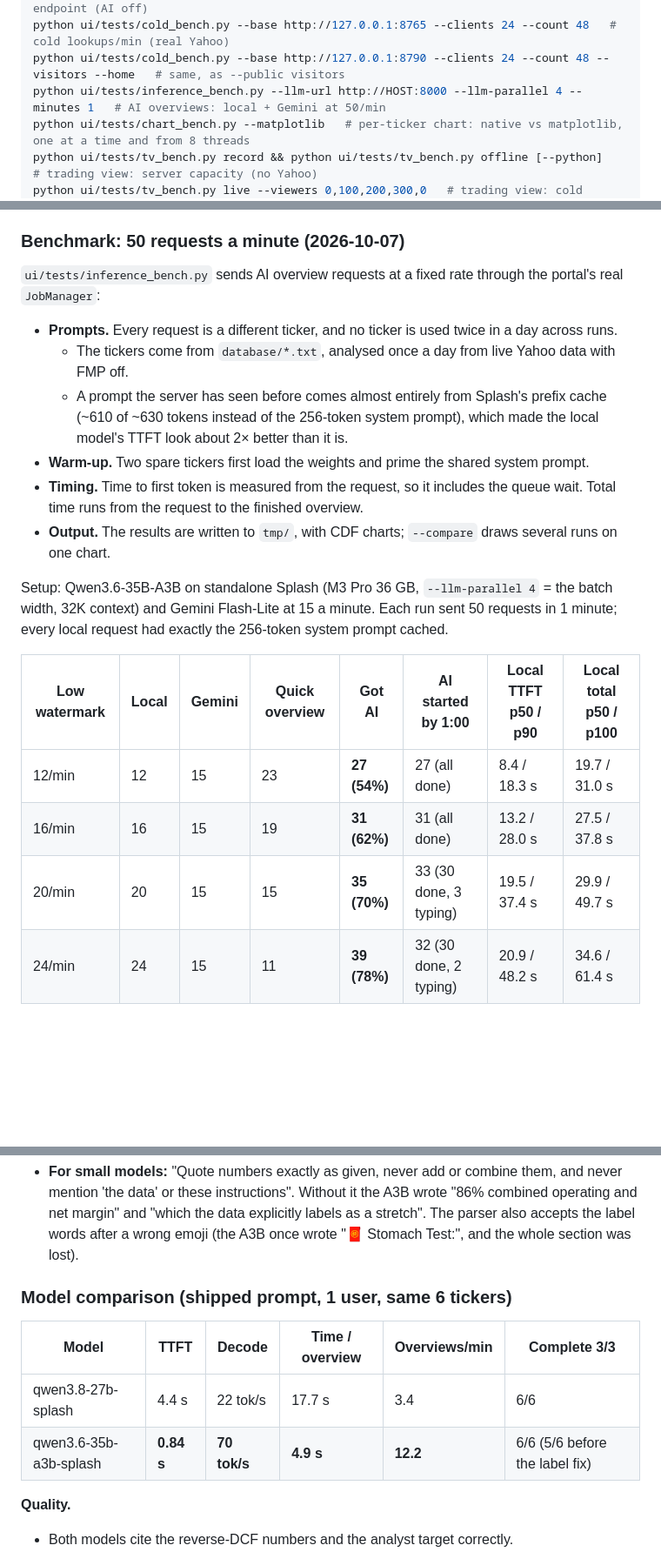
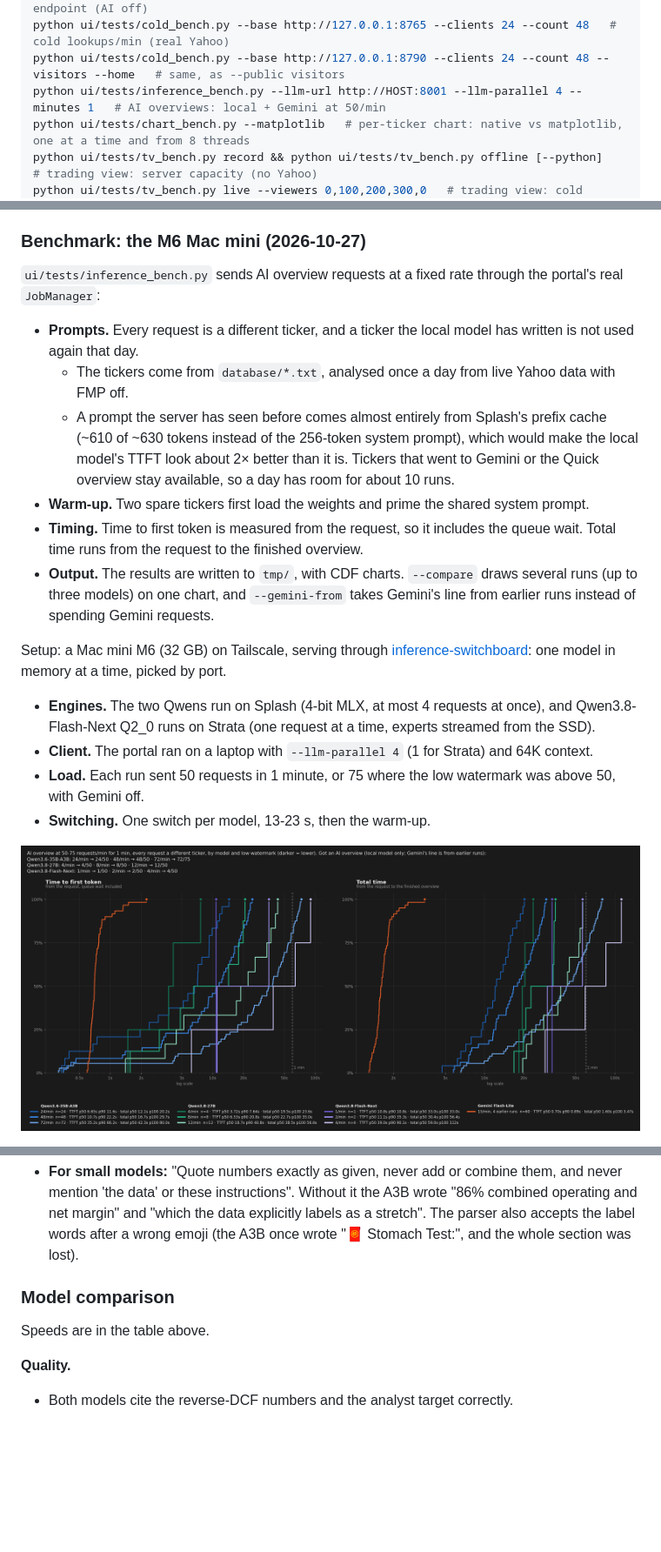
Before and after one commit to duman190/the-lynch-pin, a Markdown page: ui/README.md, 3 parts joined by grey strips. Shown: that part at 87% size. Rendered like a GitHub page; pictures changed too: ui/docs/inference_bench_m6.png (added); blank space fills up the shorter version.

```diff
--- a/ui/README.md
+++ b/ui/README.md
@@ -12,7 +12,7 @@ python -m pytest ui/tests -q         # offline tests (fake engine + fake LM Stud
 python ui/tests/test_benchmark.py    # throughput benchmark: req/s and latency per endpoint (AI off)
 python ui/tests/cold_bench.py --base http://127.0.0.1:8765 --clients 24 --count 48   # cold lookups/min (real Yahoo)
 python ui/tests/cold_bench.py --base http://127.0.0.1:8790 --clients 24 --count 48 --visitors --home   # same, as --public visitors
-python ui/tests/inference_bench.py --llm-url http://HOST:8000 --llm-parallel 4 --minutes 1   # AI overviews: local + Gemini at 50/min
+python ui/tests/inference_bench.py --llm-url http://HOST:8001 --llm-parallel 4 --minutes 1   # AI overviews: local + Gemini at 50/min
 python ui/tests/chart_bench.py --matplotlib   # per-ticker chart: native vs matplotlib, one at a time and from 8 threads
 python ui/tests/tv_bench.py record && python ui/tests/tv_bench.py offline [--python]   # trading view: server capacity (no Yahoo)
 python ui/tests/tv_bench.py live --viewers 0,100,200,300,0   # trading view: cold lookups/min with N chart viewers (real Yahoo)
@@ -325,22 +325,21 @@ Every new AI overview request (a ticker without one today) is admitted by `ui/in
 - **No reasoning switch for Gemini.** Flash-Lite doesn't think, and the API refuses any attempt to turn thinking off (400 for `reasoning_effort: "none"` and for `thinking_budget: 0`). A refused request still counts: sending it once cost one of the minute's 15 and the 15th request got a 429. `"minimal"` is accepted but turned a ~1 s first token into ~7 s.
 - `/api/health` shows the queue under `cache.inference`: watermarks, last minute's local and paused requests, Gemini's minute and day. The stats page charts where overviews came from (see *Stats page*).
 
-### Benchmark: 50 requests a minute (2026-10-07)
+### Benchmark: the M6 Mac mini (2026-10-27)
 
 `ui/tests/inference_bench.py` sends AI overview requests at a fixed rate through the portal's real `JobManager`:
-- **Prompts.** Every request is a different ticker, and no ticker is used twice in a day across runs.
+- **Prompts.** Every request is a different ticker, and a ticker the local model has written is not used again that day.
   - The tickers come from `database/*.txt`, analysed once a day from live Yahoo data with FMP off.
-  - A prompt the server has seen before comes almost entirely from Splash's prefix cache (~610 of ~630 tokens instead of the 256-token system prompt), which made the local model's TTFT look about 2× better than it is.
+  - A prompt the server has seen before comes almost entirely from Splash's prefix cache (~610 of ~630 tokens instead of the 256-token system prompt), which would make the local model's TTFT look about 2× better than it is. Tickers that went to Gemini or the Quick overview stay available, so a day has room for about 10 runs.
 - **Warm-up.** Two spare tickers first load the weights and prime the shared system prompt.
 - **Timing.** Time to first token is measured from the request, so it includes the queue wait. Total time runs from the request to the finished overview.
-- **Output.** The results are written to `tmp/`, with CDF charts; `--compare` draws several runs on one chart.
+- **Output.** The results are written to `tmp/`, with CDF charts. `--compare` draws several runs (up to three models) on one chart, and `--gemini-from` takes Gemini's line from earlier runs instead of spending Gemini requests.
 
-Setup: Qwen3.6-35B-A3B on standalone Splash (M3 Pro 36 GB, `--llm-parallel 4` = the batch width, 32K context) and Gemini Flash-Lite at 15 a minute. Each run sent 50 requests in 1 minute; every local request had exactly the 256-token system prompt cached.
+Setup: a Mac mini M6 (32 GB) on Tailscale, serving through [inference-switchboard](https://github.com/duman190/inference-switchboard): one model in memory at a time, picked by port.
+- **Engines.** The two Qwens run on Splash (4-bit MLX, at most 4 requests at once), and Qwen3.8-Flash-Next Q2_0 runs on Strata (one request at a time, experts streamed from the SSD).
+- **Client.** The portal ran on a laptop with `--llm-parallel 4` (1 for Strata) and 64K context.
+- **Load.** Each run sent 50 requests in 1 minute, or 75 where the low watermark was above 50, with Gemini off.
+- **Switching.** One switch per model, 13-23 s, then the warm-up.
 
-| Low watermark | Local | Gemini | Quick overview | Got AI | AI started by 1:00 | Local TTFT p50 / p90 | Local total p50 / p100 |
-|---|---|---|---|---|---|---|---|
-| 12/min | 12 | 15 | 23 | **27 (54%)** | 27 (all done) | 8.4 / 18.3 s | 19.7 / 31.0 s |
-| 16/min | 16 | 15 | 19 | **31 (62%)** | 31 (all done) | 13.2 / 28.0 s | 27.5 / 37.8 s |
-| 20/min | 20 | 15 | 15 | **35 (70%)** | 33 (30 done, 3 typing) | 19.5 / 37.4 s | 29.9 / 49.7 s |
-| 24/min | 24 | 15 | 11 | **39 (78%)** | 32 (30 done, 2 typing) | 20.9 / 48.2 s | 34.6 / 61.4 s |
+![AI overview CDFs on the M6: Qwen3.6-35B-A3B, Qwen3.8-27B and Qwen3.8-Flash-Next by low watermark](docs/inference_bench_m6.png)
 
@@ -401,12 +425,9 @@ Rules that got there:
 - **2-3 sentences per section.** Reply length is the biggest lever on total time, because decode is 5-10× slower per token than prefill.
 - **For small models:** "Quote numbers exactly as given, never add or combine them, and never mention 'the data' or these instructions". Without it the A3B wrote "86% combined operating and net margin" and "which the data explicitly labels as a stretch". The parser also accepts the label words after a wrong emoji (the A3B once wrote "🧧 Stomach Test:", and the whole section was lost).
 
-### Model comparison (shipped prompt, 1 user, same 6 tickers)
+### Model comparison
 
-| Model | TTFT | Decode | Time / overview | Overviews/min | Complete 3/3 |
-|---|---|---|---|---|---|
-| qwen3.8-27b-splash | 4.4 s | 22 tok/s | 17.7 s | 3.4 | 6/6 |
-| qwen3.6-35b-a3b-splash | **0.84 s** | **70 tok/s** | **4.9 s** | **12.2** | 6/6 (5/6 before the label fix) |
+Speeds are in the table above.
 
 **Quality.**
 - Both models cite the reverse-DCF numbers and the analyst target correctly.
```
Also changed, not shown: other parts of ui/README.md (+61 -105 lines), 1 other file.
